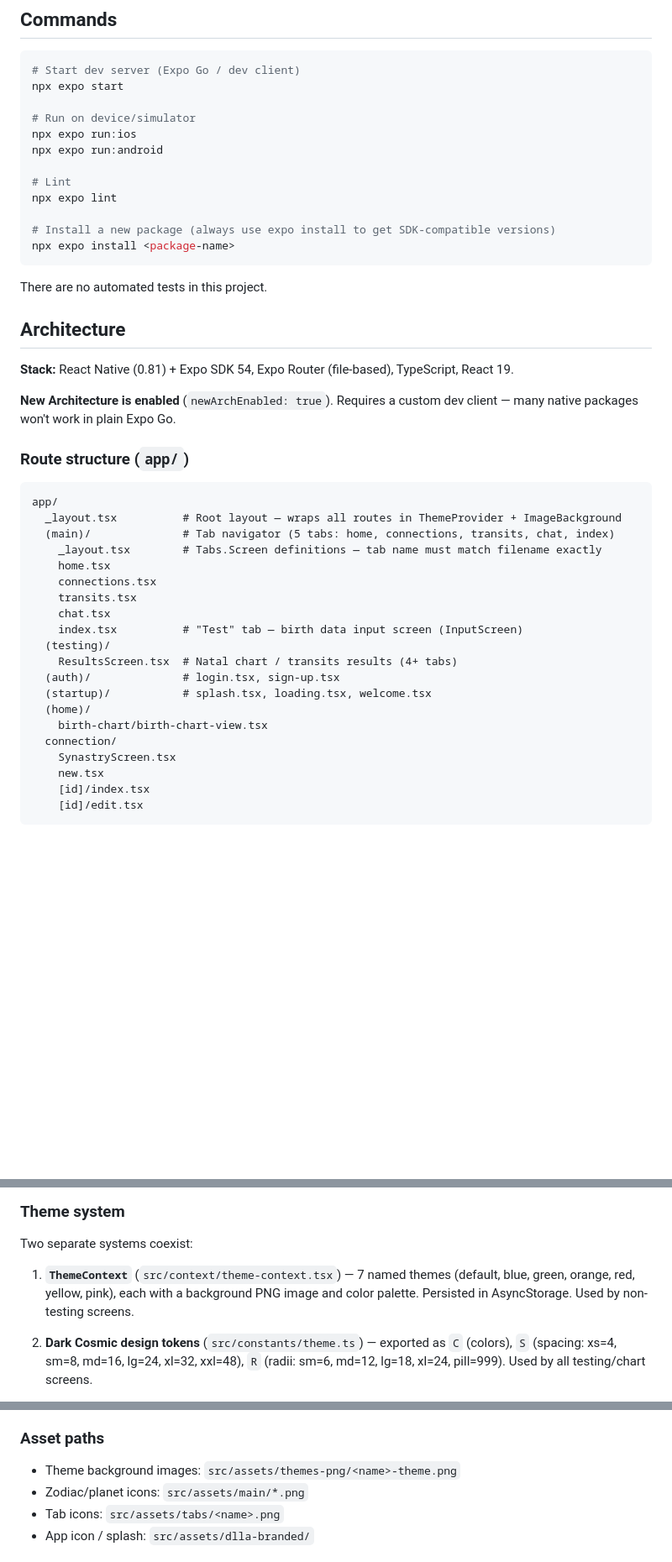
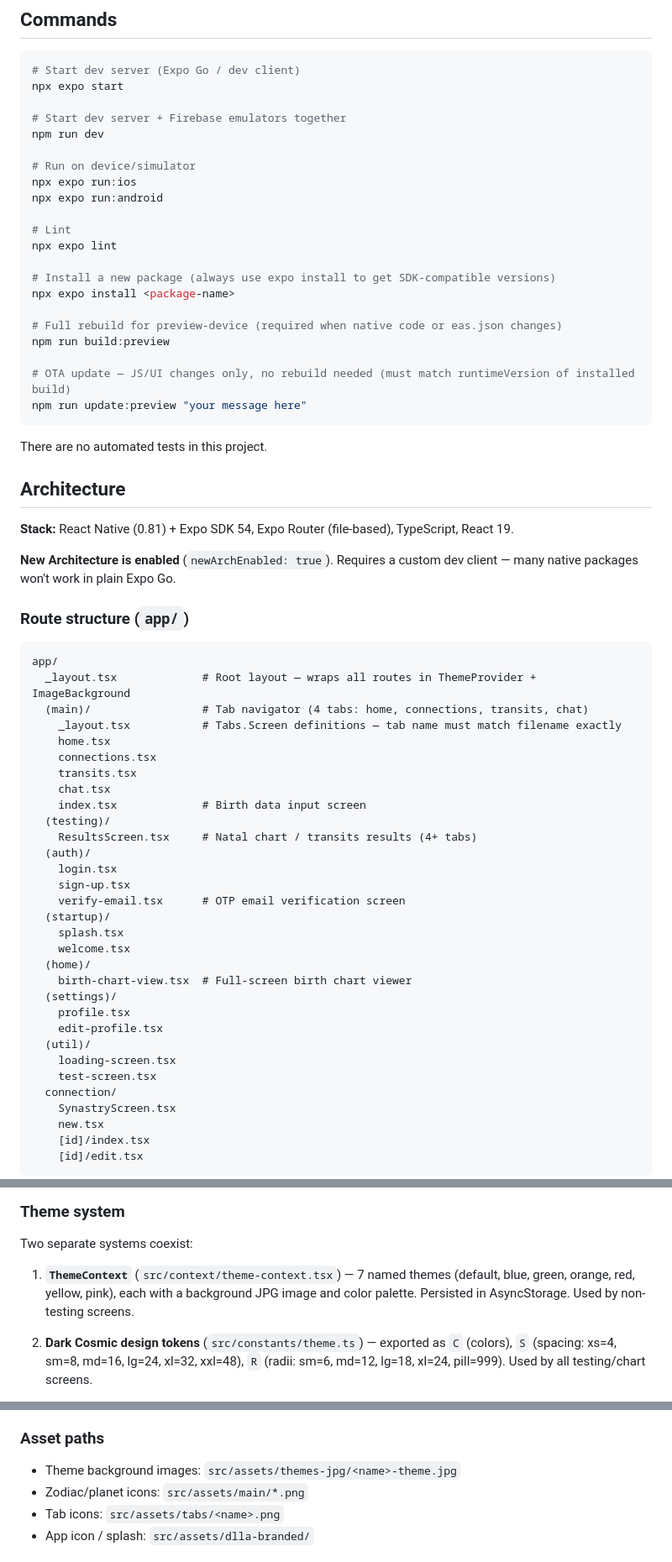
Before and after one commit to admindelalunaanswers-cloud/delaluna-answers-mobile, a Markdown page: CLAUDE.md, 3 parts joined by grey strips. Shown at 84% size. Drawn GitHub-style; blank space fills up the shorter version.

````diff
--- a/CLAUDE.md
+++ b/CLAUDE.md
@@ -8,6 +8,9 @@ This file provides guidance to Claude Code (claude.ai/code) when working with co
 # Start dev server (Expo Go / dev client)
 npx expo start
 
+# Start dev server + Firebase emulators together
+npm run dev
+
 # Run on device/simulator
 npx expo run:ios
 npx expo run:android
@@ -17,6 +20,12 @@ npx expo lint
 
 # Install a new package (always use expo install to get SDK-compatible versions)
 npx expo install <package-name>
+
+# Full rebuild for preview-device (required when native code or eas.json changes)
+npm run build:preview
+
+# OTA update — JS/UI changes only, no rebuild needed (must match runtimeVersion of installed build)
+npm run update:preview "your message here"
 ```
 
 There are no automated tests in this project.
@@ -31,20 +40,31 @@ There are no automated tests in this project.
 
 ```
 app/
-  _layout.tsx          # Root layout — wraps all routes in ThemeProvider + ImageBackground
-  (main)/              # Tab navigator (5 tabs: home, connections, transits, chat, index)
-    _layout.tsx        # Tabs.Screen definitions — tab name must match filename exactly
+  _layout.tsx             # Root layout — wraps all routes in ThemeProvider + ImageBackground
+  (main)/                 # Tab navigator (4 tabs: home, connections, transits, chat)
+    _layout.tsx           # Tabs.Screen definitions — tab name must match filename exactly
     home.tsx
     connections.tsx
     transits.tsx
     chat.tsx
-    index.tsx          # "Test" tab — birth data input screen (InputScreen)
+    index.tsx             # Birth data input screen
   (testing)/
-    ResultsScreen.tsx  # Natal chart / transits results (4+ tabs)
-  (auth)/              # login.tsx, sign-up.tsx
-  (startup)/           # splash.tsx, loading.tsx, welcome.tsx
+    ResultsScreen.tsx     # Natal chart / transits results (4+ tabs)
+  (auth)/
+    login.tsx
+    sign-up.tsx
+    verify-email.tsx      # OTP email verification screen
+  (startup)/
+    splash.tsx
+    welcome.tsx
   (home)/
-    birth-chart/birth-chart-view.tsx
+    birth-chart-view.tsx  # Full-screen birth chart viewer
+  (settings)/
+    profile.tsx
+    edit-profile.tsx
+  (util)/
+    loading-screen.tsx
+    test-screen.tsx
   connection/
     SynastryScreen.tsx
     new.tsx
@@ -80,7 +149,7 @@ The core calculation layer wraps `react-native-swisseph` (Moshier ephemeris, ~1
 
 Two separate systems coexist:
 
-1. **`ThemeContext`** (`src/context/theme-context.tsx`) — 7 named themes (default, blue, green, orange, red, yellow, pink), each with a background PNG image and color palette. Persisted in AsyncStorage. Used by non-testing screens.
+1. **`ThemeContext`** (`src/context/theme-context.tsx`) — 7 named themes (default, blue, green, orange, red, yellow, pink), each with a background JPG image and color palette. Persisted in AsyncStorage. Used by non-testing screens.
 
 2. **Dark Cosmic design tokens** (`src/constants/theme.ts`) — exported as `C` (colors), `S` (spacing: xs=4, sm=8, md=16, lg=24, xl=32, xxl=48), `R` (radii: sm=6, md=12, lg=18, xl=24, pill=999). Used by all testing/chart screens.
 
@@ -105,7 +174,7 @@ Both use `BASE_WIDTH = 375` (iPhone SE baseline) with `moderateScale(size, facto
 
 ### Asset paths
 
-- Theme background images: `src/assets/themes-png/<name>-theme.png`
+- Theme background images: `src/assets/themes-jpg/<name>-theme.jpg`
 - Zodiac/planet icons: `src/assets/main/*.png`
 - Tab icons: `src/assets/tabs/<name>.png`
 - App icon / splash: `src/assets/dlla-branded/`
````
Also changed, not shown: other parts of CLAUDE.md (+49 -0 lines).
